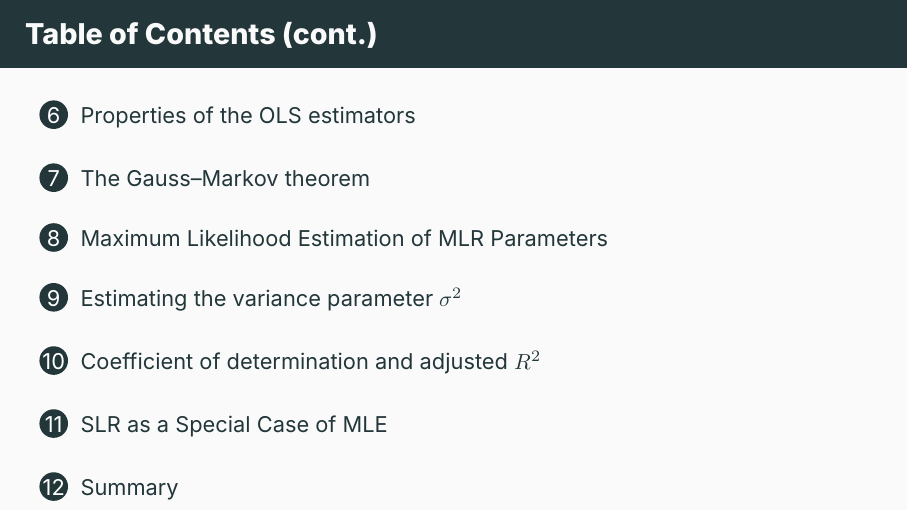
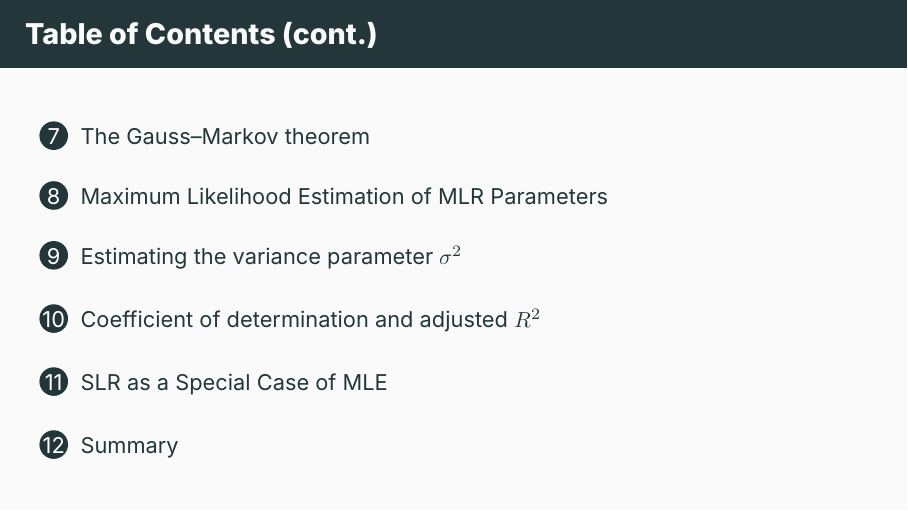
Before and after one commit to ami-null/intro-regression, LaTeX slides (04_mlr/04_mlr_presentation.tex): page 3 of 85. Compiled offline with XeLaTeX; a missing font is replaced by an installed copy or a similar font.

Commit message:
minor ToC fix

```diff
--- a/04_mlr/04_mlr_presentation.tex
+++ b/04_mlr/04_mlr_presentation.tex
@@ -28,7 +28,7 @@
                 \tableofcontents[sections={1-6},hideallsubsections]
                 Table of contents continued in the next page\dots
             }
-            \only<2>{\tableofcontents[sections={6-12},hideallsubsections]}
+            \only<2>{\tableofcontents[sections={7-12},hideallsubsections]}
             \vfill
         \end{frame}
     }
```
Also changed, not shown: 04_mlr/04_mlr_presentation.pdf.
